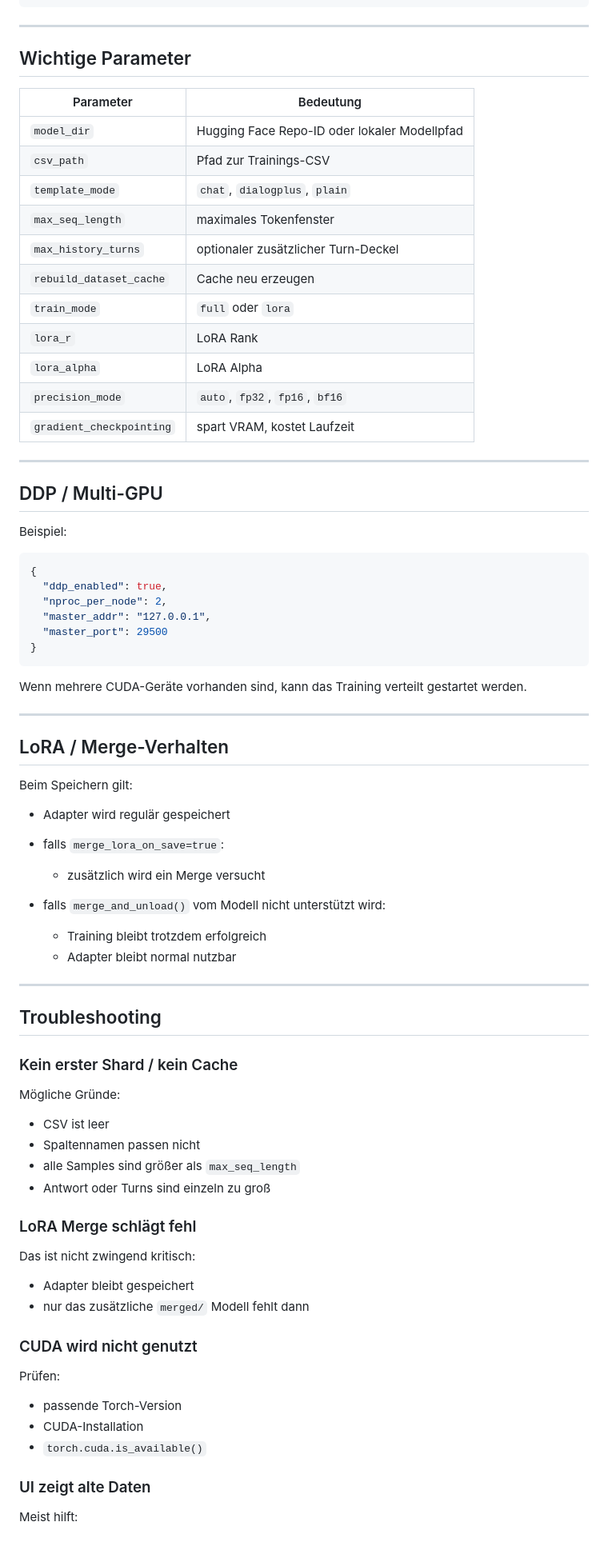
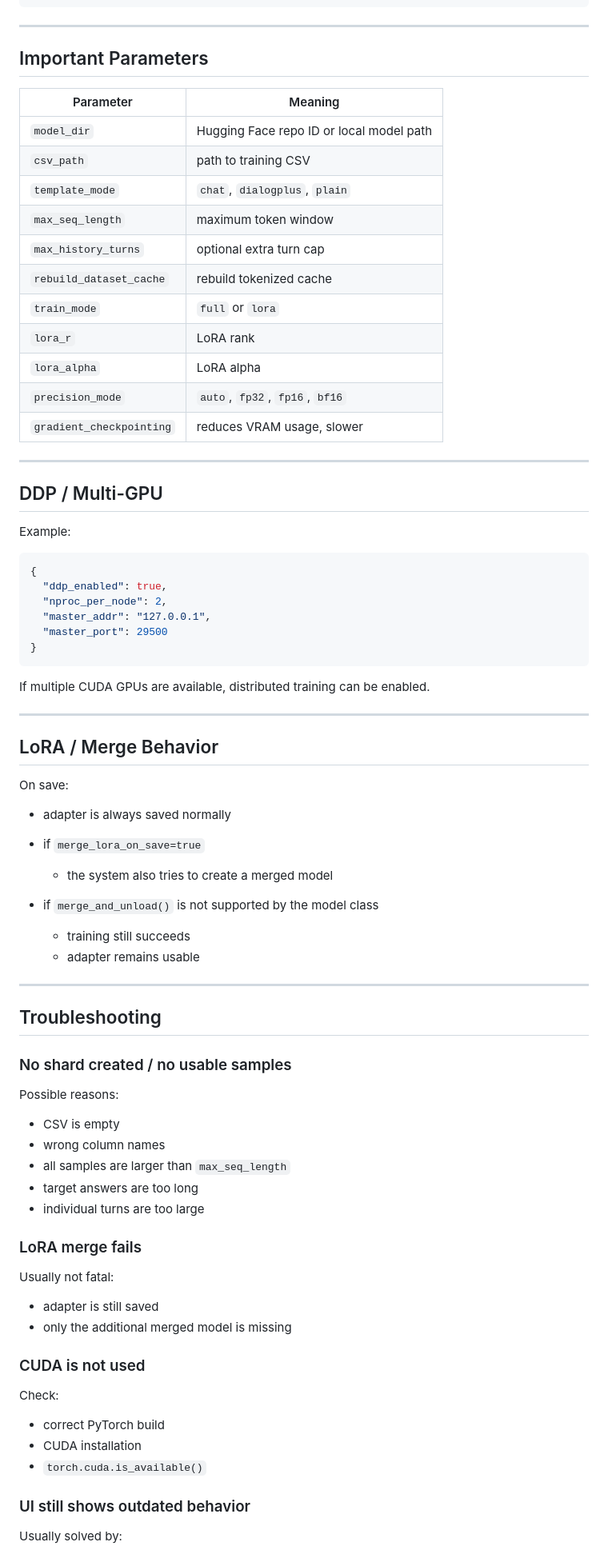
Before and after one commit to MTSmash-TMP-Networks/MaTeLiX-ARTIFICIAL-INTELLIGENCE---LAB, a Markdown page: README.md, the part around one of its changes. Shown at 80% size. Drawn GitHub-style.

Commit message:
Translate README content from German to English

````diff
--- a/README.md
+++ b/README.md
@@ -415,27 +475,27 @@ curl -N -X POST http://127.0.0.1:8002/v1/chat/completions \
 
 ---
 
-## Wichtige Parameter
+## Important Parameters
 
-| Parameter                | Bedeutung                                    |
-| ------------------------ | -------------------------------------------- |
-| `model_dir`              | Hugging Face Repo-ID oder lokaler Modellpfad |
-| `csv_path`               | Pfad zur Trainings-CSV                       |
-| `template_mode`          | `chat`, `dialogplus`, `plain`                |
-| `max_seq_length`         | maximales Tokenfenster                       |
-| `max_history_turns`      | optionaler zusätzlicher Turn-Deckel          |
-| `rebuild_dataset_cache`  | Cache neu erzeugen                           |
-| `train_mode`             | `full` oder `lora`                           |
-| `lora_r`                 | LoRA Rank                                    |
-| `lora_alpha`             | LoRA Alpha                                   |
-| `precision_mode`         | `auto`, `fp32`, `fp16`, `bf16`               |
-| `gradient_checkpointing` | spart VRAM, kostet Laufzeit                  |
+| Parameter                | Meaning                                  |
+| ------------------------ | ---------------------------------------- |
+| `model_dir`              | Hugging Face repo ID or local model path |
+| `csv_path`               | path to training CSV                     |
+| `template_mode`          | `chat`, `dialogplus`, `plain`            |
+| `max_seq_length`         | maximum token window                     |
+| `max_history_turns`      | optional extra turn cap                  |
+| `rebuild_dataset_cache`  | rebuild tokenized cache                  |
+| `train_mode`             | `full` or `lora`                         |
+| `lora_r`                 | LoRA rank                                |
+| `lora_alpha`             | LoRA alpha                               |
+| `precision_mode`         | `auto`, `fp32`, `fp16`, `bf16`           |
+| `gradient_checkpointing` | reduces VRAM usage, slower               |
 
 ---
 
 ## DDP / Multi-GPU
 
-Beispiel:
+Example:
 
 ```json
 {
@@ -446,52 +506,53 @@ Beispiel:
 }
 ```
 
-Wenn mehrere CUDA-Geräte vorhanden sind, kann das Training verteilt gestartet werden.
+If multiple CUDA GPUs are available, distributed training can be enabled.
 
 ---
 
-## LoRA / Merge-Verhalten
+## LoRA / Merge Behavior
 
-Beim Speichern gilt:
+On save:
 
-* Adapter wird regulär gespeichert
-* falls `merge_lora_on_save=true`:
+* adapter is always saved normally
+* if `merge_lora_on_save=true`
 
-  * zusätzlich wird ein Merge versucht
-* falls `merge_and_unload()` vom Modell nicht unterstützt wird:
+  * the system also tries to create a merged model
+* if `merge_and_unload()` is not supported by the model class
 
-  * Training bleibt trotzdem erfolgreich
-  * Adapter bleibt normal nutzbar
+  * training still succeeds
+  * adapter remains usable
 
 ---
 
 ## Troubleshooting
 
-### Kein erster Shard / kein Cache
+### No shard created / no usable samples
 
-Mögliche Gründe:
+Possible reasons:
 
-* CSV ist leer
-* Spaltennamen passen nicht
-* alle Samples sind größer als `max_seq_length`
-* Antwort oder Turns sind einzeln zu groß
+* CSV is empty
+* wrong column names
+* all samples are larger than `max_seq_length`
+* target answers are too long
+* individual turns are too large
 
-### LoRA Merge schlägt fehl
+### LoRA merge fails
 
-Das ist nicht zwingend kritisch:
+Usually not fatal:
 
-* Adapter bleibt gespeichert
-* nur das zusätzliche `merged/` Modell fehlt dann
+* adapter is still saved
+* only the additional merged model is missing
 
-### CUDA wird nicht genutzt
+### CUDA is not used
 
-Prüfen:
+Check:
 
-* passende Torch-Version
-* CUDA-Installation
+* correct PyTorch build
+* CUDA installation
 * `torch.cuda.is_available()`
 
-### UI zeigt alte Daten
+### UI still shows outdated behavior
 
-Meist hilft:
+Usually solved by:
 
````
Also changed, not shown: other parts of README.md (+155 -95 lines).
